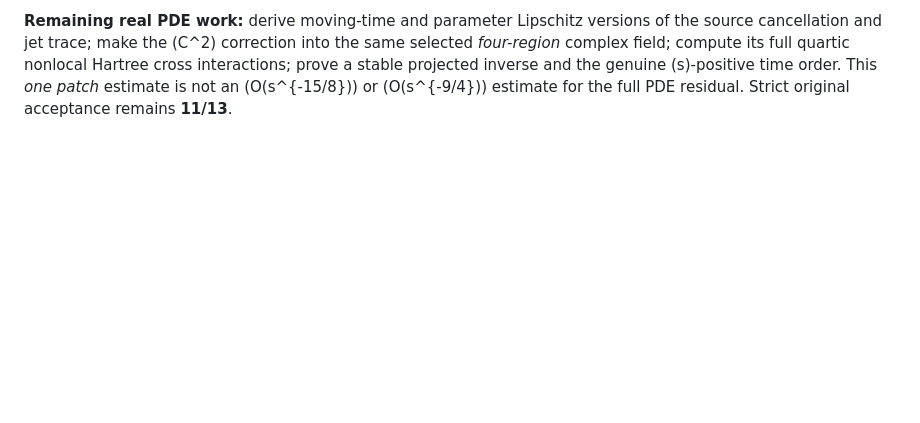
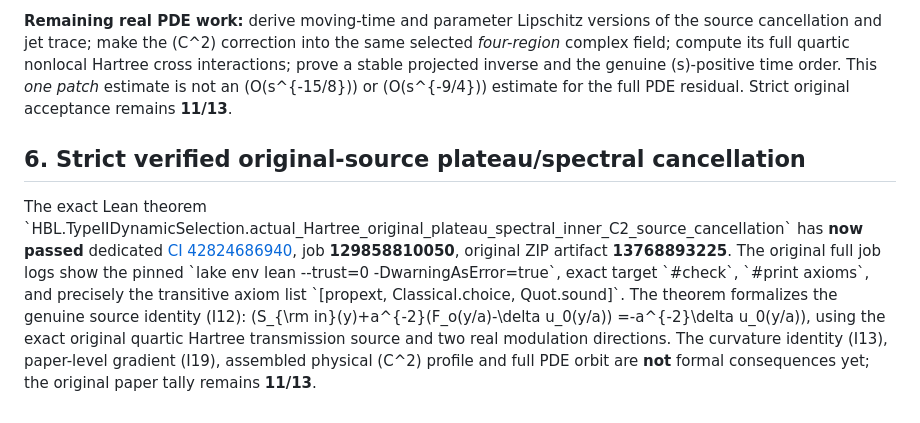
Before and after one commit to penghongzhong/HBL, a Markdown page: verification/HBL_213_INNER_C2_EXACT_SOURCE_MISMATCH_20261110.md, the part around the change. Drawn GitHub-style; blank space fills up the shorter version.

Commit message:
Record green pinned original physical inner C2 source cancellation CI and audit; keep curvature gradient paper-only

```diff
--- a/verification/HBL_213_INNER_C2_EXACT_SOURCE_MISMATCH_20261110.md
+++ b/verification/HBL_213_INNER_C2_EXACT_SOURCE_MISMATCH_20261110.md
@@ -364,3 +364,24 @@ the genuine \(s\)-positive time order. This *one patch*
 estimate is not an \(O(s^{-15/8})\) or \(O(s^{-9/4})\)
 estimate for the full PDE residual. Strict original acceptance
 remains **11/13**.
+
+
+## 6. Strict verified original-source plateau/spectral cancellation
+
+The exact Lean theorem
+\`HBL.TypeIIDynamicSelection.actual_Hartree_original_plateau_spectral_inner_C2_source_cancellation\`
+has **now passed** dedicated
+[CI 42824686940](https://github.com/penghongzhong/HBL/actions/runs/42824686940),
+job **129858810050**, original ZIP artifact **13768893225**.
+The original full job logs show the pinned \`lake env lean
+--trust=0 -DwarningAsError=true\`, exact target
+\`#check\`, \`#print axioms\`, and precisely the
+transitive axiom list \`[propext, Classical.choice, Quot.sound]\`.
+The theorem formalizes the genuine source identity (I12):
+\(S_{\rm in}(y)+a^{-2}(F_o(y/a)-\delta u_0(y/a))
+=-a^{-2}\delta u_0(y/a)\), using the exact original
+quartic Hartree transmission source and two real modulation
+directions. The curvature identity (I13), paper-level
+gradient (I19), assembled physical \(C^2\) profile and
+full PDE orbit are **not** formal consequences yet; the
+original paper tally remains **11/13**.
```
